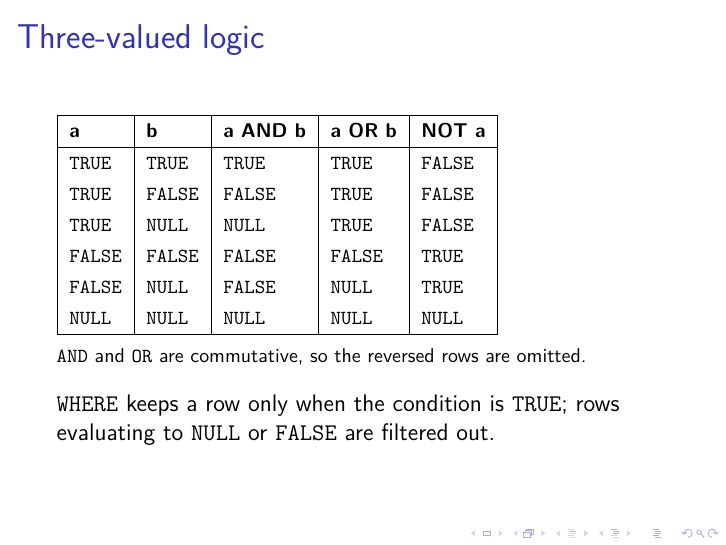
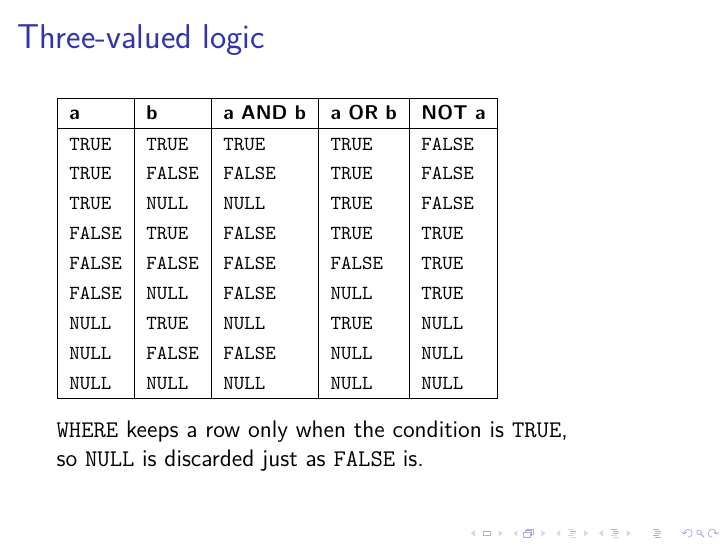
Before and after one commit to ept/databases, LaTeX slides (databases-slides.tex, which reads databases.tex): page 147 of 149. Compiled offline with pdfLaTeX.

Commit message:
List all nine combinations in the truth table
All three values of b for each value of a, rather than the manual's
reduced set, so no commutativity caveat is needed. The nine rows were
generated by evaluating each combination in DuckDB rather than typed
out, which also fills in the three rows the reduced table omitted.

Co-Authored-By: Claude Opus 5 (1M context) <noreply@anthropic.com>

```diff
--- a/databases.tex
+++ b/databases.tex
@@ -1909,19 +1909,22 @@ As a result, SQL's logic is not binary, but three-valued, where the inputs and r
     \label{s:three-valued}
     \frametitle{Three-valued logic}
     \footnotesize
-    \renewcommand{\arraystretch}{1.3}
+    \renewcommand{\arraystretch}{1.25}
     \begin{tabular}{|l|l|l|l|l|}\hline
         \textbf{a} & \textbf{b} & \textbf{a AND b} & \textbf{a OR b} & \textbf{NOT a} \\\hline
         \code{TRUE}  & \code{TRUE}  & \code{TRUE}  & \code{TRUE}  & \code{FALSE} \\
         \code{TRUE}  & \code{FALSE} & \code{FALSE} & \code{TRUE}  & \code{FALSE} \\
         \code{TRUE}  & \code{NULL}  & \code{NULL}  & \code{TRUE}  & \code{FALSE} \\
-        \code{FALSE} & \code{FALSE} & \code{FALSE} & \code{FALSE} & \code{TRUE} \\
-        \code{FALSE} & \code{NULL}  & \code{FALSE} & \code{NULL}  & \code{TRUE} \\
-        \code{NULL}  & \code{NULL}  & \code{NULL}  & \code{NULL}  & \code{NULL} \\\hline
-    \end{tabular}\\[0.6em]
-    \code{AND} and \code{OR} are commutative, so the reversed rows are omitted.\\[1em]\pause
+        \code{FALSE} & \code{TRUE}  & \code{FALSE} & \code{TRUE}  & \code{TRUE}  \\
+        \code{FALSE} & \code{FALSE} & \code{FALSE} & \code{FALSE} & \code{TRUE}  \\
+        \code{FALSE} & \code{NULL}  & \code{FALSE} & \code{NULL}  & \code{TRUE}  \\
+        \code{NULL}  & \code{TRUE}  & \code{NULL}  & \code{TRUE}  & \code{NULL}  \\
+        \code{NULL}  & \code{FALSE} & \code{FALSE} & \code{NULL}  & \code{NULL}  \\
+        \code{NULL}  & \code{NULL}  & \code{NULL}  & \code{NULL}  & \code{NULL}  \\\hline
+    \end{tabular}\\[1em]\pause
     \normalsize
-    \code{WHERE} keeps a row only when the condition is \code{TRUE}; rows evaluating to \code{NULL} or \code{FALSE} are filtered out.
+    \code{WHERE} keeps a row only when the condition is \code{TRUE},\\
+    so \code{NULL} is discarded just as \code{FALSE} is.
 \end{frame}
 \inlineslide{s:three-valued}{}\label{l:three-valued}
 
```
